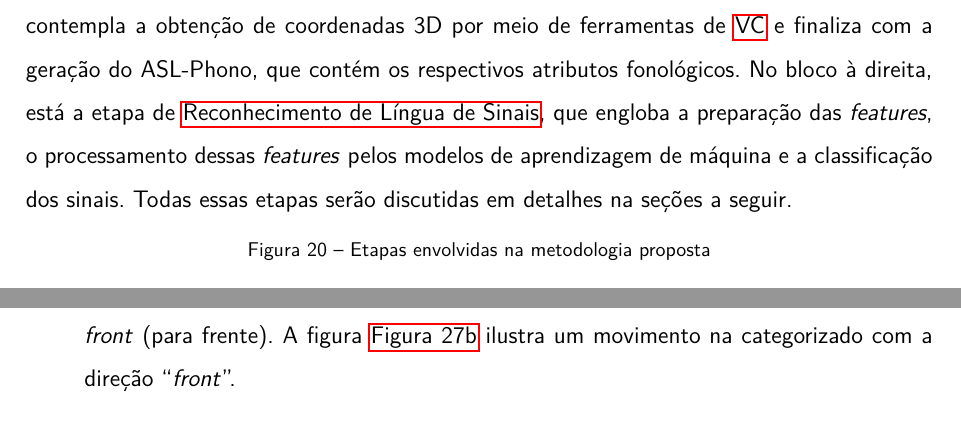
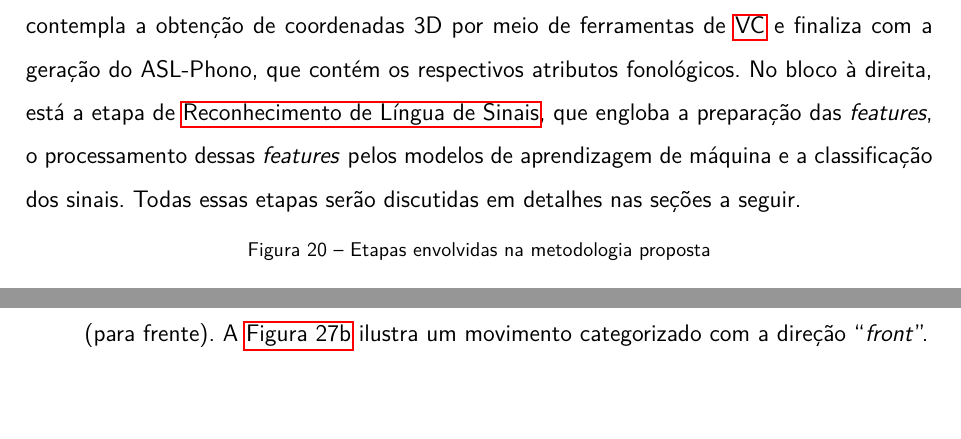
Before and after one commit to amorim-cleison/mestrado-dissertacao, a LaTeX thesis (main.tex, which reads capitulos/metodologia/datasets_phono.tex, capitulos/metodologia/introducao.tex): two parts of pages 48 and 57 of 78 before the commit and two parts of pages 48 and 56 of 78 after it, joined at a grey line, cut so that both start at the same text. Compiled offline with pdfLaTeX.

Commit message:
Banca: ajustes revisão Byron

```diff
--- a/capitulos/metodologia/datasets_phono.tex
+++ b/capitulos/metodologia/datasets_phono.tex
@@ -126,5 +126,5 @@ Sendo assim, descreveremos a seguir esses parâmetros, bem como a estratégia ut
           Com isso, \(V_{hand}\) também consistirá na combinação de até três direções: \textit{right} (direita), \textit{left} (esquerda), \textit{up} (para cima), \textit{down} (para baixo), \textit{body} (para o corpo) ou \textit{front} (para frente).
-          A figura \autoref{subfig:hand-directions} ilustra um movimento na categorizado com a direção ``\textit{front}''.
+          A \autoref{subfig:hand-directions} ilustra um movimento categorizado com a direção ``\textit{front}''.
 
           %   uma operação semelhante àquela utilizada para a orientação da mão, para definir o movimento da mão \(V_{hand}\) como a combinação de até três direções, cujas opções são: \textit{right} (direita), \textit{left} (esquerda), \textit{up} (para cima), \textit{down} (para baixo), \textit{body} (para o corpo) ou \textit{front} (para frente). Essa operação é detalhada na \autoref{eqn:hand-movement-directions} e a \autoref{subfig:hand-directions} ilustra ela segundo a perspectiva do sinalizador:
 
--- a/capitulos/metodologia/introducao.tex
+++ b/capitulos/metodologia/introducao.tex
@@ -142,7 +142,7 @@ Em seguida, adotaremos alguns dos modelos de aprendizagem de máquina comumente
 A \autoref{fig:etapas-metodologia} ilustra essa abordagem, a qual é divida em duas etapas.
 No bloco à esquerda, temos o processo envolvido na geração do \textit{dataset}, que inicia-se pelas amostras do \acrshort{asllvd}, contempla a obtenção de coordenadas 3D por meio de ferramentas de \acrshort{cv} e finaliza com a geração do ASL-Phono, que contém os respectivos atributos fonológicos.
 No bloco à direita, está a etapa de \acrlong{slr}, que engloba a preparação das \textit{features}, o processamento dessas \textit{features} pelos modelos de aprendizagem de máquina e a classificação dos sinais.
-Todas essas etapas serão discutidas em detalhes na seções a seguir.
+Todas essas etapas serão discutidas em detalhes nas seções a seguir.
 
 \figura
 {fig:etapas-metodologia}
```
Also changed, not shown: capitulos/fundamentacao/slr_desafios.tex (+1 -1 lines), capitulos/metodologia/datasets_phono.tex (2 more changed lines).
